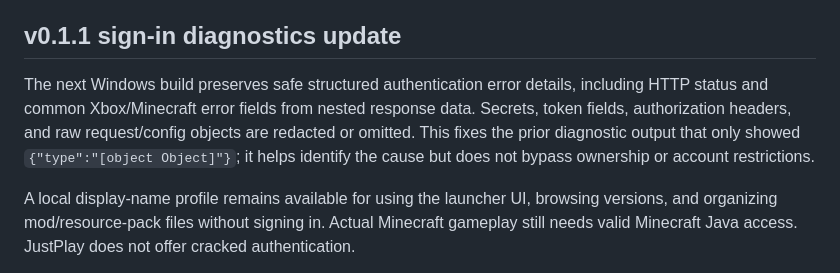
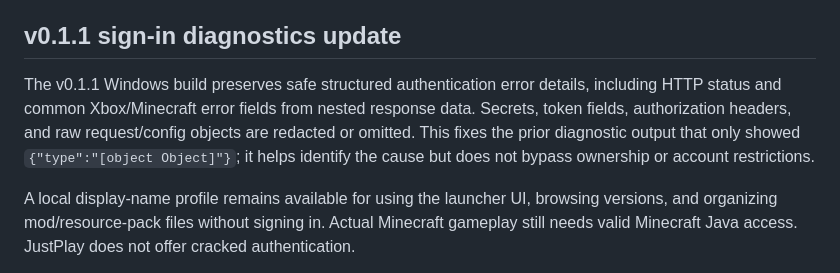
Before and after one commit to 43r5fer/JustPlay, a Markdown page: README.md, the part around the change. Drawn GitHub-style.

Commit message:
Prepare documentation for v0.1.1 auth diagnostics hotfix

```diff
--- a/README.md
+++ b/README.md
@@ -121,7 +121,7 @@ JustPlay allows users to enter the app, choose a display name, install versions,
 
 ## v0.1.1 sign-in diagnostics update
 
-The next Windows build preserves safe structured authentication error details, including HTTP status and common Xbox/Minecraft error fields from nested response data. Secrets, token fields, authorization headers, and raw request/config objects are redacted or omitted. This fixes the prior diagnostic output that only showed `{"type":"[object Object]"}`; it helps identify the cause but does not bypass ownership or account restrictions.
+The v0.1.1 Windows build preserves safe structured authentication error details, including HTTP status and common Xbox/Minecraft error fields from nested response data. Secrets, token fields, authorization headers, and raw request/config objects are redacted or omitted. This fixes the prior diagnostic output that only showed `{"type":"[object Object]"}`; it helps identify the cause but does not bypass ownership or account restrictions.
 
 A local display-name profile remains available for using the launcher UI, browsing versions, and organizing mod/resource-pack files without signing in. Actual Minecraft gameplay still needs valid Minecraft Java access. JustPlay does not offer cracked authentication.
 
```
